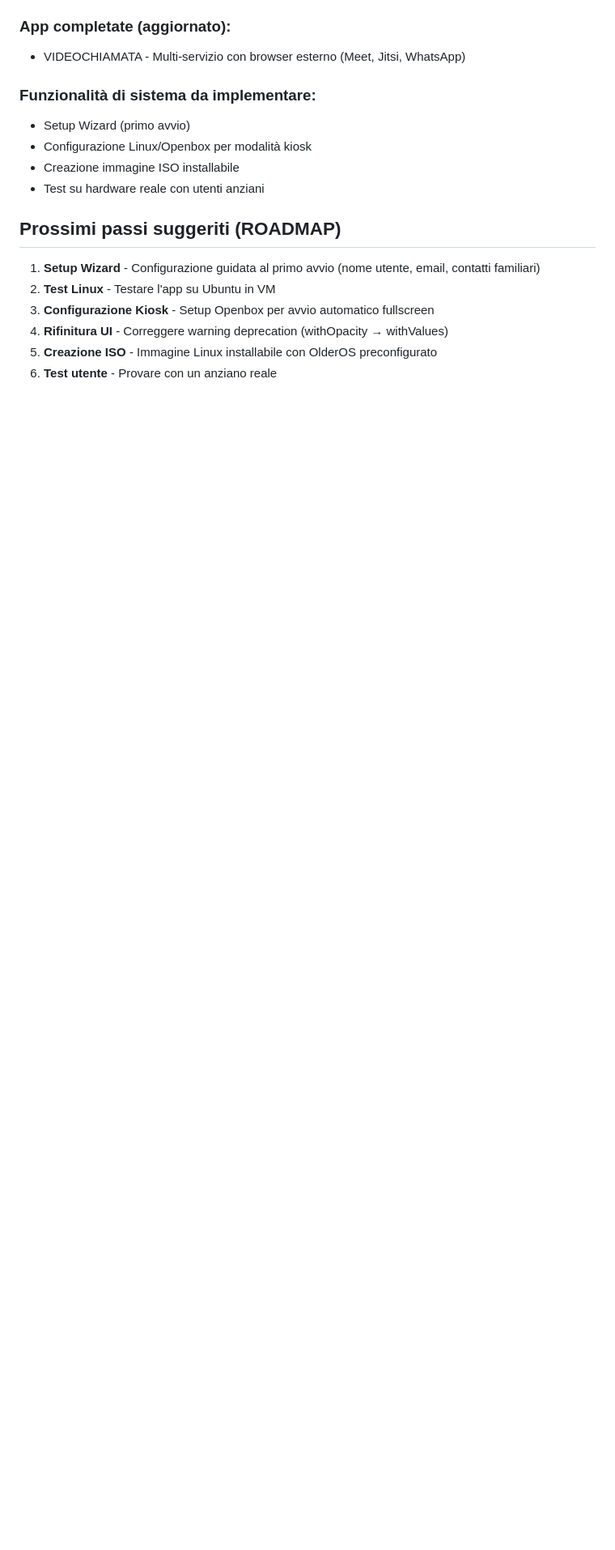
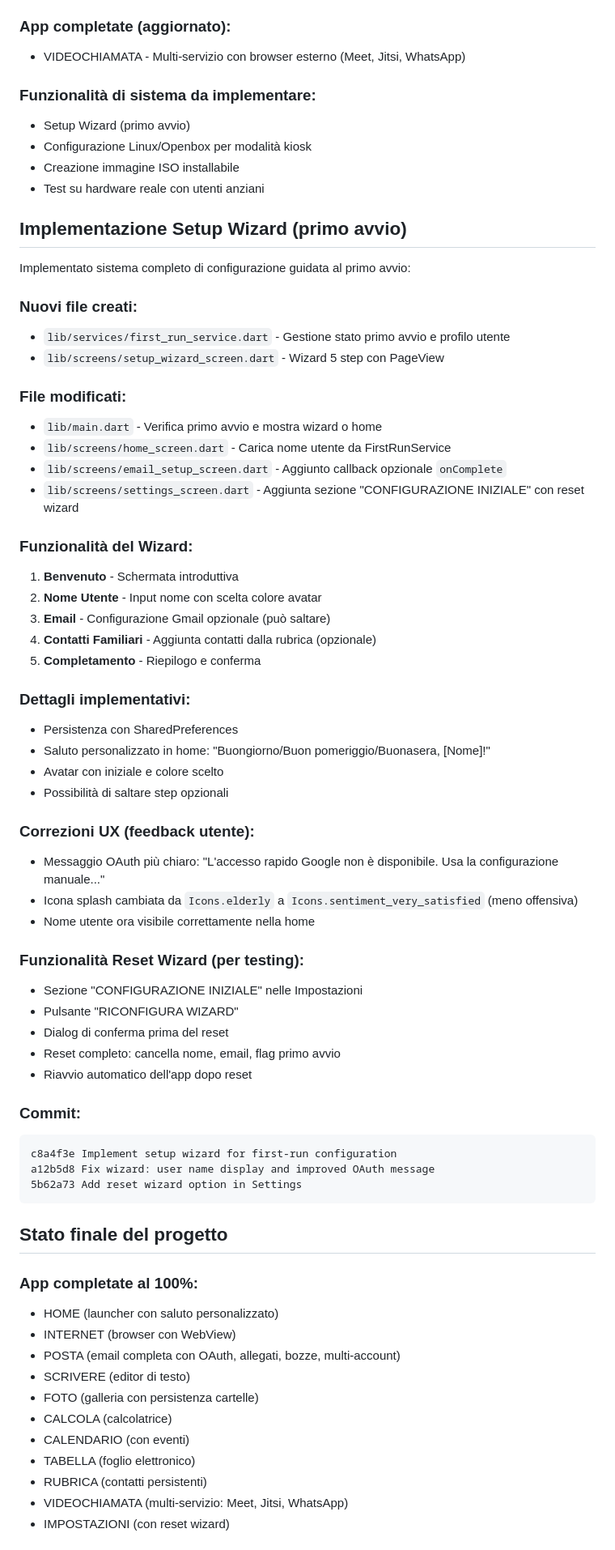
Before and after one commit to mbagnocontentcreator/OlderOS, a Markdown page: docs/SESSIONE_06_GENNAIO_2026.md, the part around one of its changes. Shown at 81% size. GitHub-like rendering; blank space fills up the shorter version.

Commit message:
Update session file with Setup Wizard progress
- Added Setup Wizard implementation details
- First Run Service for user profile management
- Reset wizard option in Settings
- UX fixes: icon change, OAuth message improvement
- Updated project status and roadmap

🤖 Generated with [Claude Code](https://claude.com/claude-code)

Co-Authored-By: Claude Opus 4.5 <noreply@anthropic.com>

````diff
--- a/docs/SESSIONE_06_GENNAIO_2026.md
+++ b/docs/SESSIONE_06_GENNAIO_2026.md
@@ -135,11 +135,64 @@ Quando OlderOS diventerà un sistema operativo standalone, l'approccio dovrà es
 - Creazione immagine ISO installabile
 - Test su hardware reale con utenti anziani
 
-## Prossimi passi suggeriti (ROADMAP)
+## Implementazione Setup Wizard (primo avvio)
 
-1. **Setup Wizard** - Configurazione guidata al primo avvio (nome utente, email, contatti familiari)
-2. **Test Linux** - Testare l'app su Ubuntu in VM
-3. **Configurazione Kiosk** - Setup Openbox per avvio automatico fullscreen
-4. **Rifinitura UI** - Correggere warning deprecation (withOpacity → withValues)
-5. **Creazione ISO** - Immagine Linux installabile con OlderOS preconfigurato
-6. **Test utente** - Provare con un anziano reale
+Implementato sistema completo di configurazione guidata al primo avvio:
+
+### Nuovi file creati:
+- `lib/services/first_run_service.dart` - Gestione stato primo avvio e profilo utente
+- `lib/screens/setup_wizard_screen.dart` - Wizard 5 step con PageView
+
+### File modificati:
+- `lib/main.dart` - Verifica primo avvio e mostra wizard o home
+- `lib/screens/home_screen.dart` - Carica nome utente da FirstRunService
+- `lib/screens/email_setup_screen.dart` - Aggiunto callback opzionale `onComplete`
+- `lib/screens/settings_screen.dart` - Aggiunta sezione "CONFIGURAZIONE INIZIALE" con reset wizard
+
+### Funzionalità del Wizard:
+1. **Benvenuto** - Schermata introduttiva
+2. **Nome Utente** - Input nome con scelta colore avatar
+3. **Email** - Configurazione Gmail opzionale (può saltare)
+4. **Contatti Familiari** - Aggiunta contatti dalla rubrica (opzionale)
+5. **Completamento** - Riepilogo e conferma
+
+### Dettagli implementativi:
+- Persistenza con SharedPreferences
+- Saluto personalizzato in home: "Buongiorno/Buon pomeriggio/Buonasera, [Nome]!"
+- Avatar con iniziale e colore scelto
+- Possibilità di saltare step opzionali
+
+### Correzioni UX (feedback utente):
+- Messaggio OAuth più chiaro: "L'accesso rapido Google non è disponibile. Usa la configurazione manuale..."
+- Icona splash cambiata da `Icons.elderly` a `Icons.sentiment_very_satisfied` (meno offensiva)
+- Nome utente ora visibile correttamente nella home
+
+### Funzionalità Reset Wizard (per testing):
+- Sezione "CONFIGURAZIONE INIZIALE" nelle Impostazioni
+- Pulsante "RICONFIGURA WIZARD"
+- Dialog di conferma prima del reset
+- Reset completo: cancella nome, email, flag primo avvio
+- Riavvio automatico dell'app dopo reset
+
+### Commit:
+```
+c8a4f3e Implement setup wizard for first-run configuration
+a12b5d8 Fix wizard: user name display and improved OAuth message
+5b62a73 Add reset wizard option in Settings
+```
+
+## Stato finale del progetto
+
+### App completate al 100%:
+- HOME (launcher con saluto personalizzato)
+- INTERNET (browser con WebView)
+- POSTA (email completa con OAuth, allegati, bozze, multi-account)
+- SCRIVERE (editor di testo)
+- FOTO (galleria con persistenza cartelle)
+- CALCOLA (calcolatrice)
+- CALENDARIO (con eventi)
+- TABELLA (foglio elettronico)
+- RUBRICA (contatti persistenti)
+- VIDEOCHIAMATA (multi-servizio: Meet, Jitsi, WhatsApp)
+- IMPOSTAZIONI (con reset wizard)
+
````
Also changed, not shown: other parts of docs/SESSIONE_06_GENNAIO_2026.md (+11 -0 lines).
